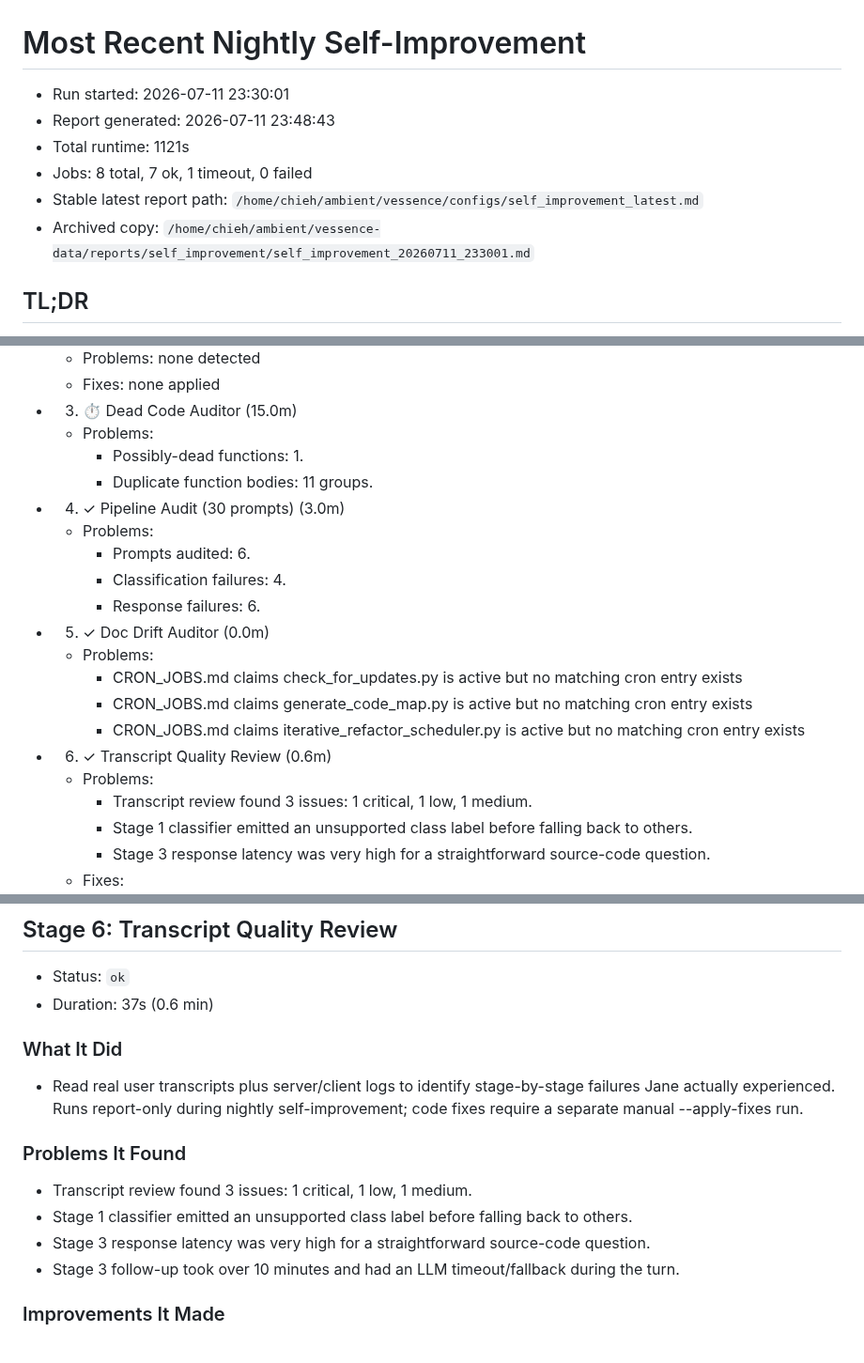
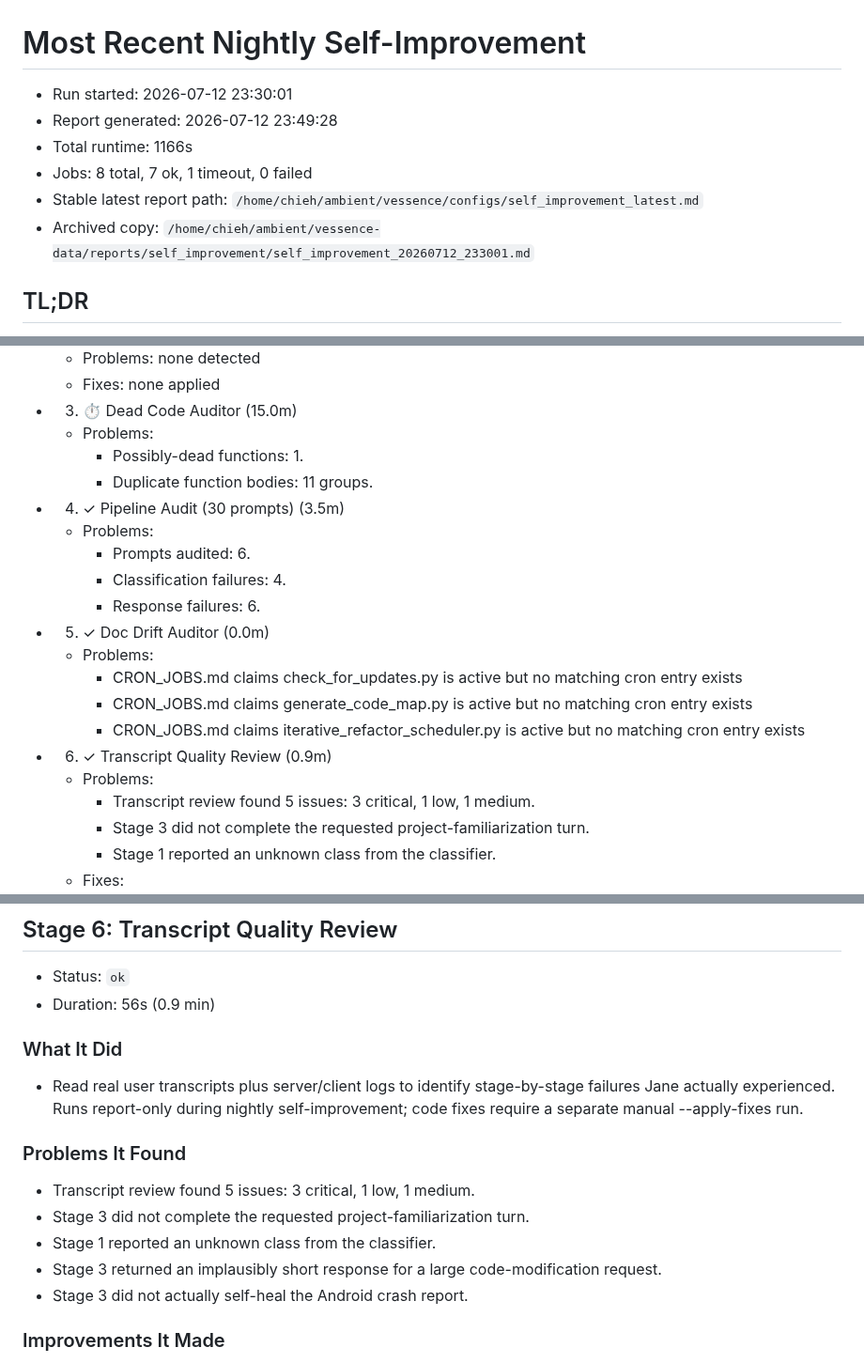
Before and after one commit to endsley/vessence, a Markdown page: vessence/configs/self_improvement_latest.md, 3 parts joined by grey strips. Shown at 94% size. Rendered like a GitHub page.

```diff
--- a/vessence/configs/self_improvement_latest.md
+++ b/vessence/configs/self_improvement_latest.md
@@ -1,11 +1,11 @@
 # Most Recent Nightly Self-Improvement
 
-- Run started: 2026-07-11 23:30:01
-- Report generated: 2026-07-11 23:48:43
-- Total runtime: 1121s
+- Run started: 2026-07-12 23:30:01
+- Report generated: 2026-07-12 23:49:28
+- Total runtime: 1166s
 - Jobs: 8 total, 7 ok, 1 timeout, 0 failed
 - Stable latest report path: `/home/chieh/ambient/vessence/configs/self_improvement_latest.md`
-- Archived copy: `/home/chieh/ambient/vessence-data/reports/self_improvement/self_improvement_20260711_233001.md`
+- Archived copy: `/home/chieh/ambient/vessence-data/reports/self_improvement/self_improvement_20260712_233001.md`
 
 ## TL;DR
 
@@ -19,7 +19,7 @@
   - Problems:
     - Possibly-dead functions: 1.
     - Duplicate function bodies: 11 groups.
-- 4. ✓ Pipeline Audit (30 prompts) (3.0m)
+- 4. ✓ Pipeline Audit (30 prompts) (3.5m)
   - Problems:
     - Prompts audited: 6.
     - Classification failures: 4.
@@ -29,9 +29,9 @@
     - CRON_JOBS.md claims check_for_updates.py is active but no matching cron entry exists
     - CRON_JOBS.md claims generate_code_map.py is active but no matching cron entry exists
     - CRON_JOBS.md claims iterative_refactor_scheduler.py is active but no matching cron entry exists
-- 6. ✓ Transcript Quality Review (0.6m)
+- 6. ✓ Transcript Quality Review (0.9m)
   - Problems:
-    - Transcript review found 3 issues: 1 critical, 1 low, 1 medium.
-    - Stage 1 classifier emitted an unsupported class label before falling back to others.
-    - Stage 3 response latency was very high for a straightforward source-code question.
+    - Transcript review found 5 issues: 3 critical, 1 low, 1 medium.
+    - Stage 3 did not complete the requested project-familiarization turn.
+    - Stage 1 reported an unknown class from the classifier.
   - Fixes:
@@ -179,7 +179,7 @@
 ## Stage 6: Transcript Quality Review
 
 - Status: `ok`
-- Duration: 37s (0.6 min)
+- Duration: 56s (0.9 min)
 
 ### What It Did
 
@@ -187,10 +187,11 @@
 
 ### Problems It Found
 
-- Transcript review found 3 issues: 1 critical, 1 low, 1 medium.
-- Stage 1 classifier emitted an unsupported class label before falling back to others.
-- Stage 3 response latency was very high for a straightforward source-code question.
-- Stage 3 follow-up took over 10 minutes and had an LLM timeout/fallback during the turn.
+- Transcript review found 5 issues: 3 critical, 1 low, 1 medium.
+- Stage 3 did not complete the requested project-familiarization turn.
+- Stage 1 reported an unknown class from the classifier.
+- Stage 3 returned an implausibly short response for a large code-modification request.
+- Stage 3 did not actually self-heal the Android crash report.
 
 ### Improvements It Made
 
```
Also changed, not shown: other parts of vessence/configs/self_improvement_latest.md (+19 -18 lines), vessence/configs/self_improve_log.md (+11 -0 lines).
